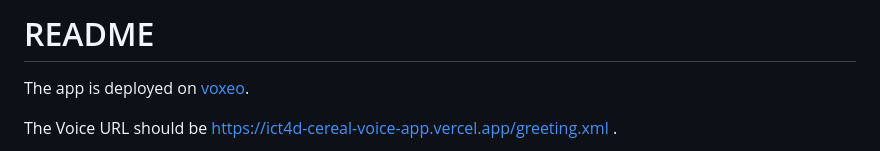
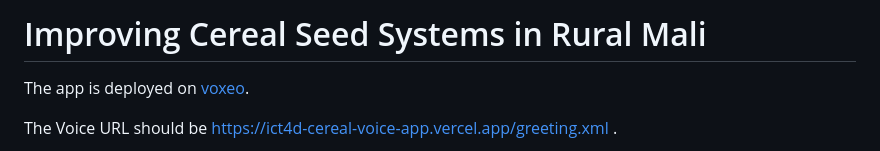
Before and after one commit to imchell/ict4d-cereal-voice-app, a Markdown page: README.md, the part around the change printed below. Drawn GitHub-style.

Commit message:
docs: add readme

```diff
--- a/templates/README.md
+++ b/README.md
@@ -1,4 +1,4 @@
-# README
+# Improving Cereal Seed Systems in Rural Mali
 
 The app is deployed on [voxeo](evolution.voxeo.com).
 
```
Also changed, not shown: other parts of README.md (+2 -1 lines), sample.png (renamed from templates/sample.png).
